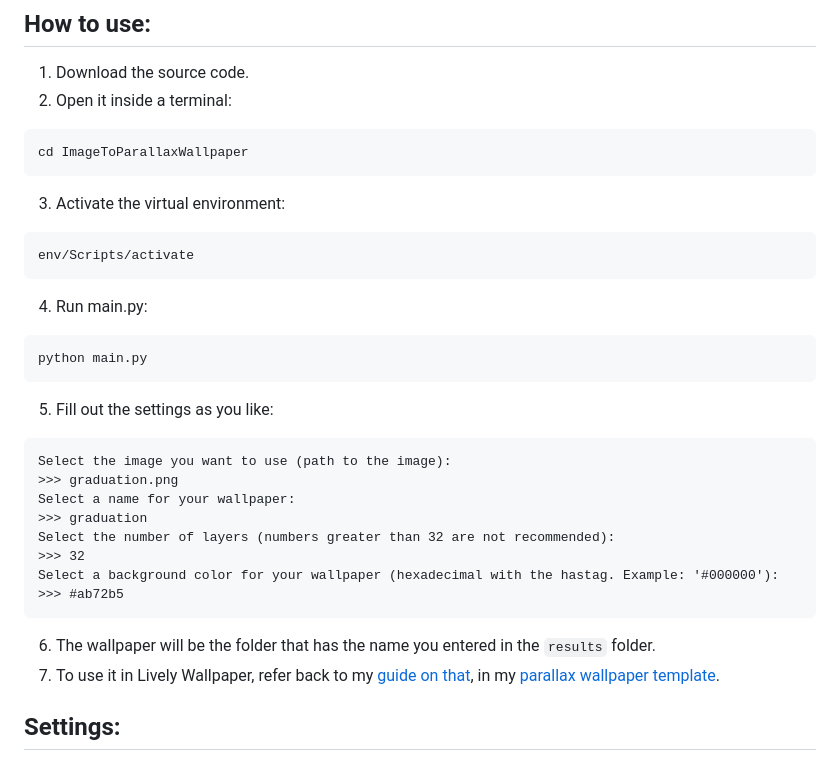
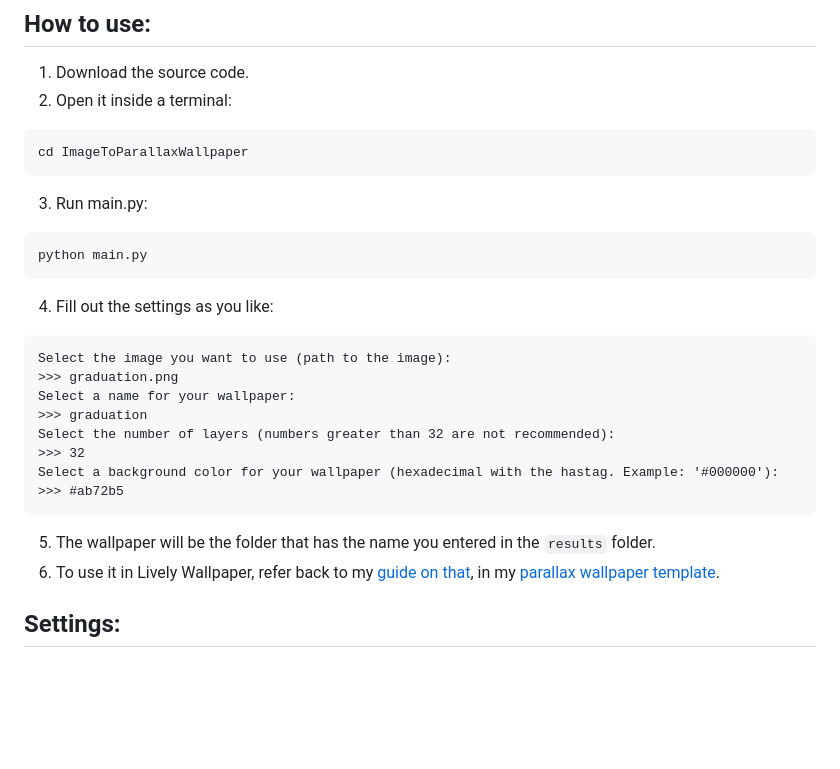
Before and after one commit to CatWaterCodes/ImageToParallaxWallpaper, a Markdown page: README.md, the part around the change. GitHub-like rendering; blank space fills up the shorter version.

Commit message:
Update README.md
removed env

````diff
--- a/README.md
+++ b/README.md
@@ -19,15 +19,11 @@ Here are some album covers turned into wallpapers and the settings used to accom
   ```shell
   cd ImageToParallaxWallpaper
   ```
-3. Activate the virtual environment:
-  ```shell
-  env/Scripts/activate
-  ```
-4. Run main.py:
+3. Run main.py:
   ```shell
   python main.py
   ```
-5. Fill out the settings as you like:
+4. Fill out the settings as you like:
   ```
   Select the image you want to use (path to the image):
   >>> graduation.png
@@ -38,8 +34,8 @@ Here are some album covers turned into wallpapers and the settings used to accom
   Select a background color for your wallpaper (hexadecimal with the hastag. Example: '#000000'):
   >>> #ab72b5
   ```
-6. The wallpaper will be the folder that has the name you entered in the `results` folder.
-7. To use it in Lively Wallpaper, refer back to my [guide on that](https://github.com/CatWaterCodes/LivelyWallpaperParallaxTemplate?tab=readme-ov-file#import-into-lively-wallpaper), in my [parallax wallpaper template](https://github.com/CatWaterCodes/LivelyWallpaperParallaxTemplate).
+5. The wallpaper will be the folder that has the name you entered in the `results` folder.
+6. To use it in Lively Wallpaper, refer back to my [guide on that](https://github.com/CatWaterCodes/LivelyWallpaperParallaxTemplate?tab=readme-ov-file#import-into-lively-wallpaper), in my [parallax wallpaper template](https://github.com/CatWaterCodes/LivelyWallpaperParallaxTemplate).
 
 ## Settings:
 
````
